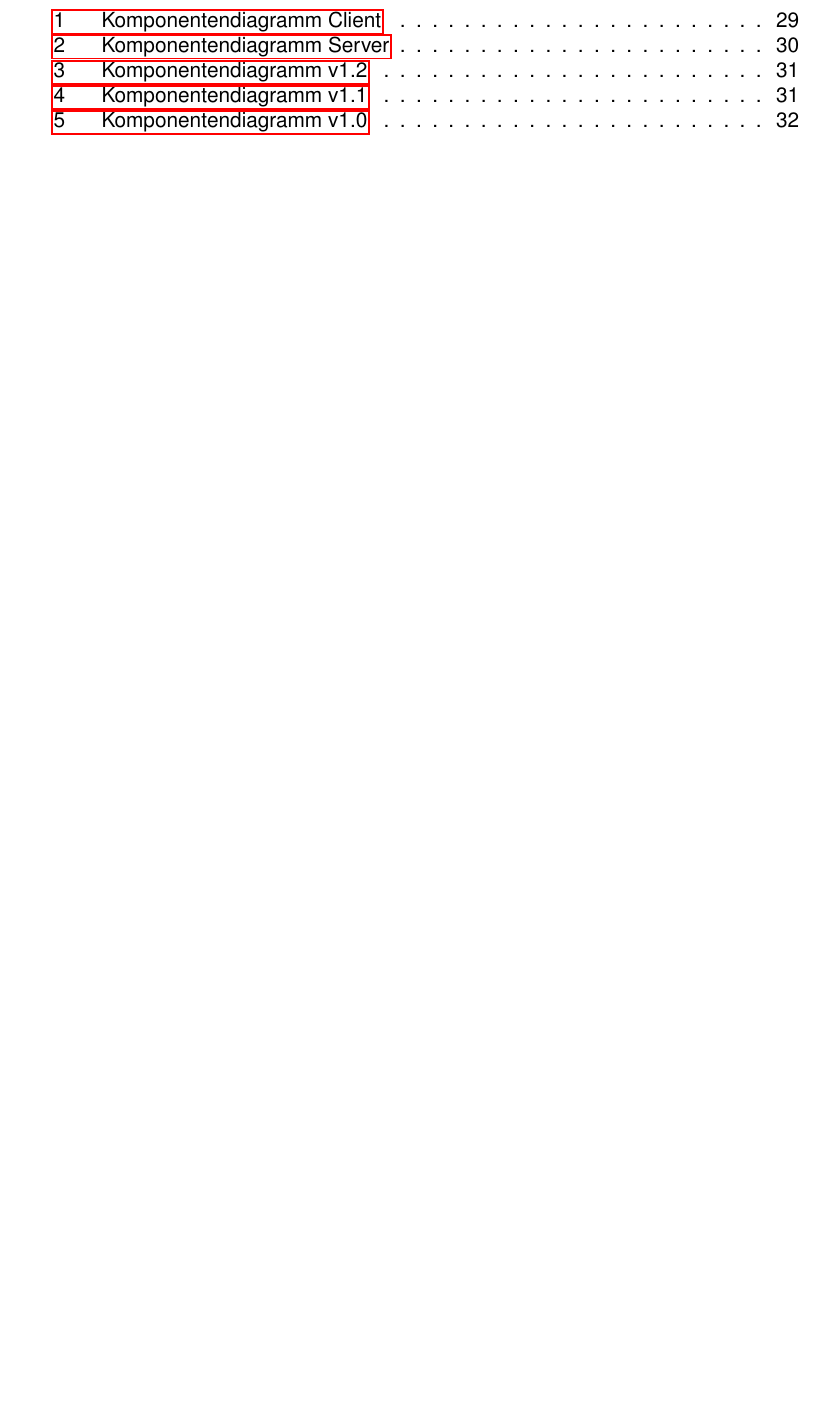
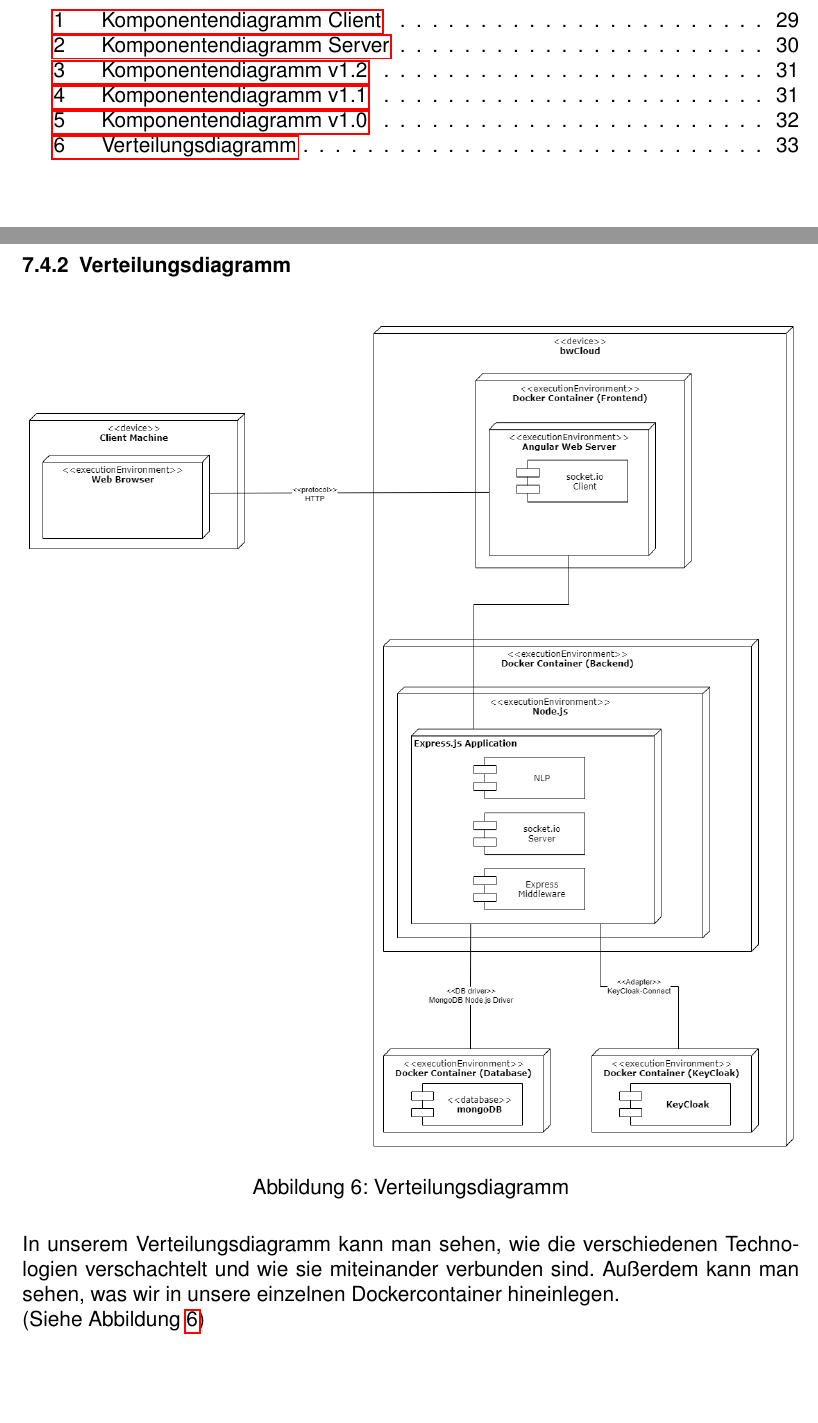
Before and after one commit to ralfze/questMe, a LaTeX document (dokumentation/Doku.tex, which reads dokumentation/technologien/technologien3.tex): part of page 3 of 39 before the commit and two parts of pages 3 and 33 of 40 after it, the two joined at a grey line, cut so that both start at the same text, the shorter picture padded with empty space. Compiled offline with pdfLaTeX.

Commit message:
Add UML-Verteilungsdiagramm des Gesamtsytems #22

```diff
--- a/dokumentation/technologien/technologien3.tex
+++ b/dokumentation/technologien/technologien3.tex
@@ -46,3 +46,17 @@ um das Minimal Viable Product hinzubekommen. Optional dann mit NLP (Natural Lang
 \label{fig:Komponentendiagramm_v1.0}
 \end{figure}
 \FloatBarrier % prevent pictures from appearing under a different section
+
+\subsubsection{Verteilungsdiagramm}
+
+\begin{figure}[H]
+\centering
+\includegraphics[width=1.0\textwidth]{bilder/technologien/Verteilunsgdiagramm.png}
+\caption{Verteilungsdiagramm}
+\label{fig:Verteilungsdiagramm}
+\end{figure}
+In unserem Verteilungsdiagramm kann man sehen,
+wie die verschiedenen Technologien verschachtelt und wie sie miteinander verbunden sind.
+Außerdem kann man sehen, was wir in unsere einzelnen Dockercontainer hineinlegen.
+\newline
+(Siehe Abbildung \ref{fig:Verteilungsdiagramm})
```
Also changed, not shown: dokumentation/bilder/technologien/Verteilunsgdiagramm.png (added).
